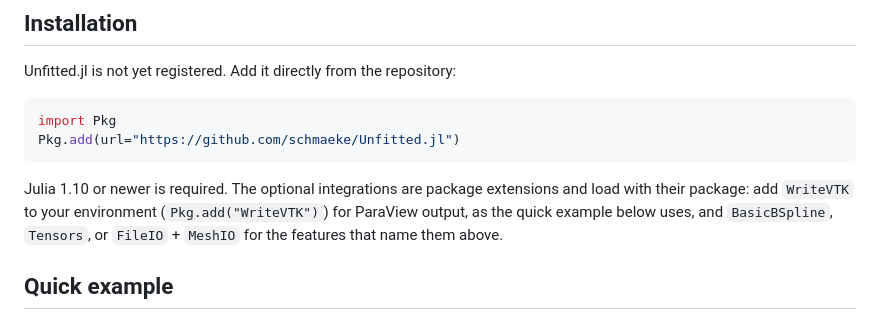
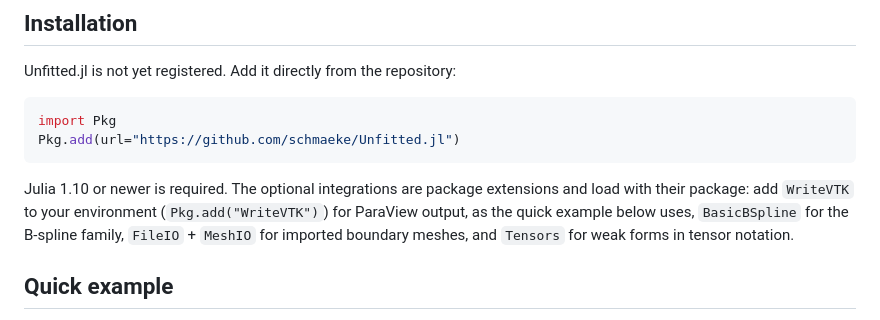
Before and after one commit to schmaeke/Unfitted.jl, a Markdown page: README.md, the part around the change. Drawn GitHub-style.

Commit message:
docs: name what each optional integration provides in the README
The installation note added with the WriteVTK extension pointed at "the features that name them above" for
BasicBSpline, Tensors and FileIO + MeshIO, but the feature list never names Tensors. Each integration is now listed
with what it provides.

Co-Authored-By: Claude Opus 5.5 (1M context) <noreply@anthropic.com>

```diff
--- a/README.md
+++ b/README.md
@@ -153,8 +153,8 @@ Pkg.add(url="https://github.com/schmaeke/Unfitted.jl")
 Julia 1.10 or newer is required. The optional integrations are package
 extensions and load with their package: add `WriteVTK` to your environment
 (`Pkg.add("WriteVTK")`) for ParaView output, as the quick example below
-uses, and `BasicBSpline`, `Tensors`, or `FileIO` + `MeshIO` for the features
-that name them above.
+uses, `BasicBSpline` for the B-spline family, `FileIO` + `MeshIO` for
+imported boundary meshes, and `Tensors` for weak forms in tensor notation.
 
 ## Quick example
 
```
